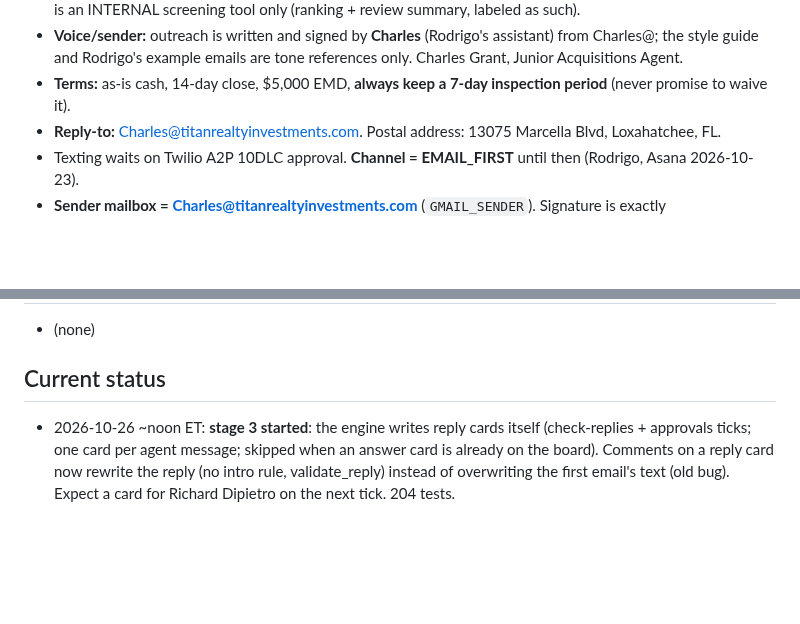
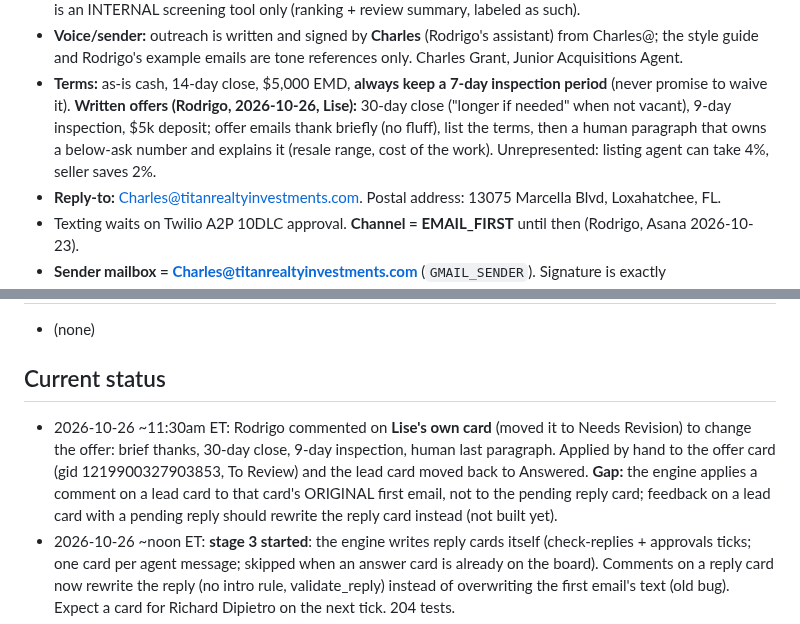
Before and after one commit to titanbuilds1995/Ai-Agent-Leads, a Markdown page: CLAUDE.md, 2 parts joined by grey strips. Drawn GitHub-style; blank space fills up the shorter version.

Commit message:
CLAUDE.md: written-offer terms from Rodrigo; lead-card feedback gap
Co-Authored-By: Claude Opus 5.5 <noreply@anthropic.com>
Claude-Session: https://claude.ai/code/session_01QunTcVvDSz5dBHcvfpzAS3

```diff
--- a/CLAUDE.md
+++ b/CLAUDE.md
@@ -64,6 +64,9 @@ Pipeline: ingest → score → value → rank → enrich → outreach drafts →
 - **Voice/sender:** outreach is written and signed by **Charles** (Rodrigo's assistant) from Charles@; the style guide and
   Rodrigo's example emails are tone references only. Charles Grant, Junior Acquisitions Agent.
 - **Terms:** as-is cash, 14-day close, $5,000 EMD, **always keep a 7-day inspection period** (never promise to waive it).
+  **Written offers (Rodrigo, 2026-10-26, Lise):** 30-day close ("longer if needed" when not vacant), 9-day inspection, $5k deposit;
+  offer emails thank briefly (no fluff), list the terms, then a human paragraph that owns a below-ask number and explains it
+  (resale range, cost of the work). Unrepresented: listing agent can take 4%, seller saves 2%.
 - **Reply-to:** Charles@titanrealtyinvestments.com. Postal address: 13075 Marcella Blvd, Loxahatchee, FL.
 - Texting waits on Twilio A2P 10DLC approval. **Channel = EMAIL_FIRST** until then (Rodrigo, Asana 2026-10-23).
 - **Sender mailbox = Charles@titanrealtyinvestments.com** (`GMAIL_SENDER`). Signature is exactly `operator.signature_lines`:
@@ -133,6 +136,10 @@ Pipeline: ingest → score → value → rank → enrich → outreach drafts →
 - (none)
 
 ## Current status
+- 2026-10-26 ~11:30am ET: Rodrigo commented on **Lise's own card** (moved it to Needs Revision) to change the offer: brief thanks,
+  30-day close, 9-day inspection, human last paragraph. Applied by hand to the offer card (gid 1219900327903853, To Review) and the
+  lead card moved back to Answered. **Gap:** the engine applies a comment on a lead card to that card's ORIGINAL first email, not to
+  the pending reply card; feedback on a lead card with a pending reply should rewrite the reply card instead (not built yet).
 - 2026-10-26 ~noon ET: **stage 3 started**: the engine writes reply cards itself (check-replies + approvals ticks; one card per
   agent message; skipped when an answer card is already on the board). Comments on a reply card now rewrite the reply (no intro rule,
   validate_reply) instead of overwriting the first email's text (old bug). Expect a card for Richard Dipietro on the next tick. 204 tests.
```
